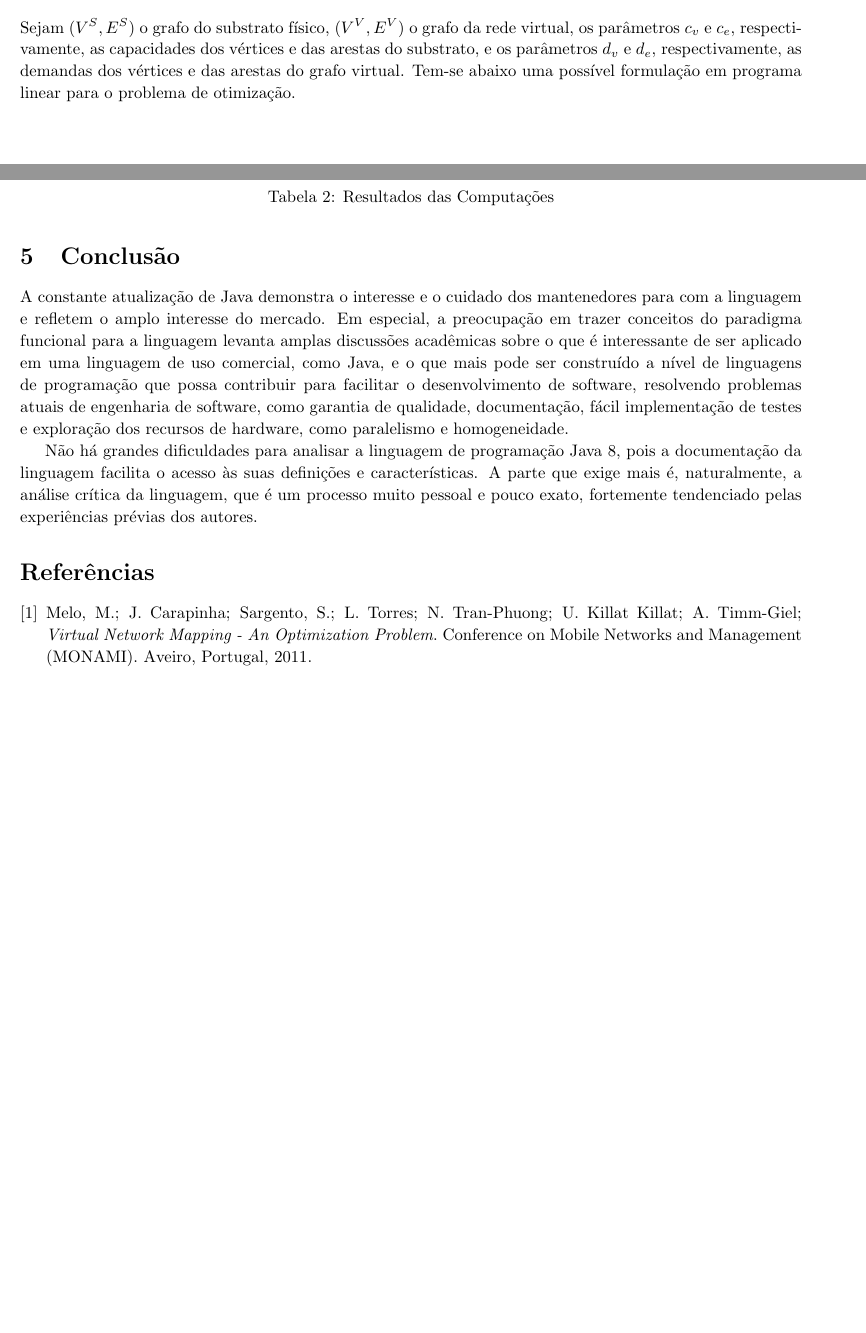
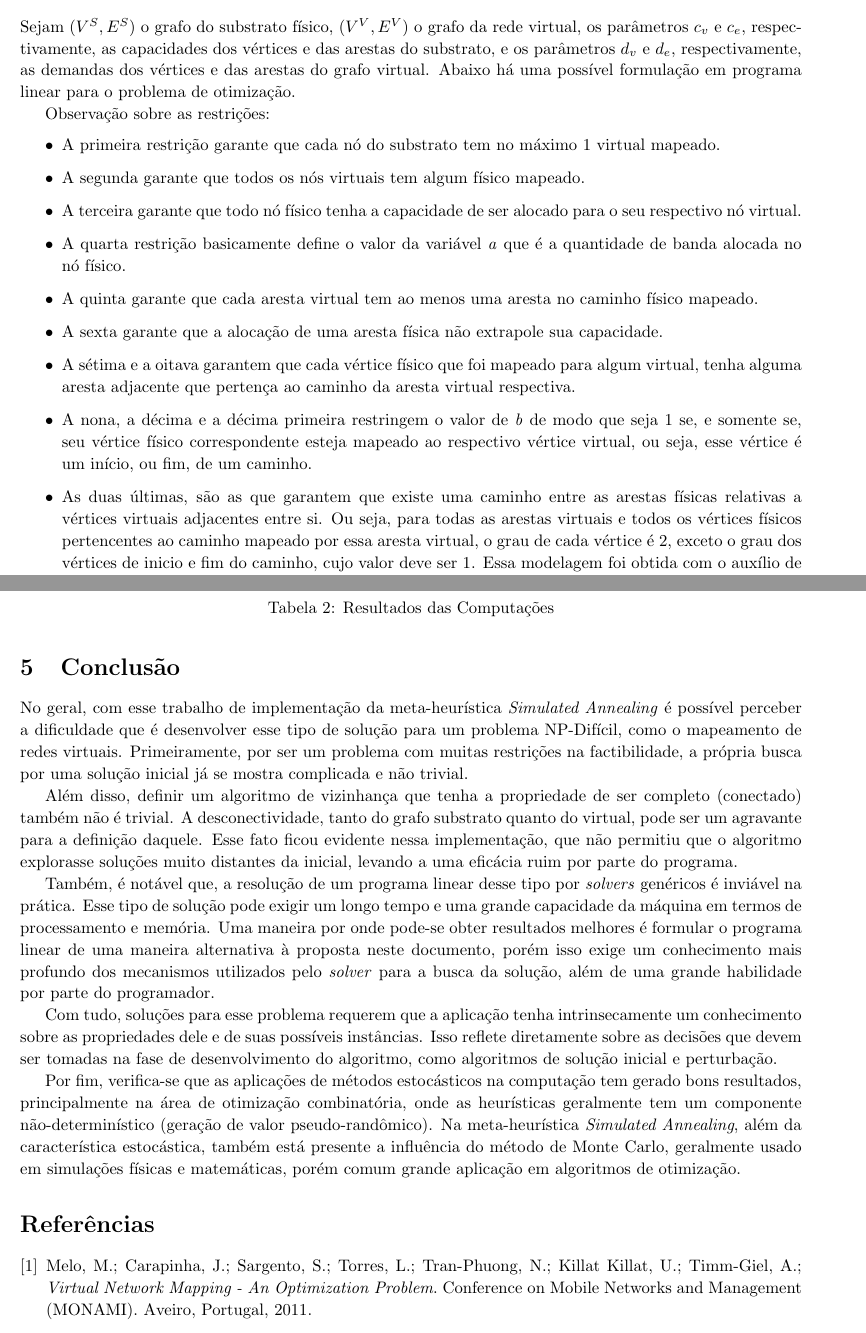
Before and after one commit to bombardellif/OptimizationVirtualNetwors, a LaTeX document (docs/relatorio.tex): two parts of pages 3 and 7 of 8, joined at a grey line, cut so that both start at the same text, the shorter picture padded with empty space. Compiled offline with pdfLaTeX.

Commit message:
Update in the report

```diff
--- a/docs/relatorio.tex
+++ b/docs/relatorio.tex
@@ -108,7 +108,20 @@ Por fim, esse é um problema que vem sendo constantemente pesquisado, uma vez qu
 %	Formulação
 %----------------------------------------------------------------------------------------
 \section{Formulação}
-Sejam $(V^{S},E^{S})$ o grafo do substrato físico, $(V^{V},E^{V})$ o grafo da rede virtual, os parâmetros $c_{v}$ e $c_{e}$, respectivamente, as capacidades dos vértices e das arestas do substrato, e os parâmetros $d_{v}$ e $d_{e}$, respectivamente, as demandas dos vértices e das arestas do grafo virtual. Tem-se abaixo uma possível formulação em programa linear para o problema de otimização.
+Sejam $(V^{S},E^{S})$ o grafo do substrato físico, $(V^{V},E^{V})$ o grafo da rede virtual, os parâmetros $c_{v}$ e $c_{e}$, respectivamente, as capacidades dos vértices e das arestas do substrato, e os parâmetros $d_{v}$ e $d_{e}$, respectivamente, as demandas dos vértices e das arestas do grafo virtual. Abaixo há uma possível formulação em programa linear para o problema de otimização.
+
+Observação sobre as restrições:
+\begin{itemize}
+\item A primeira restrição garante que cada nó do substrato tem no máximo 1 virtual mapeado.
+\item A segunda garante que todos os nós virtuais tem algum físico mapeado.
+\item A terceira garante que todo nó físico tenha a capacidade de ser alocado para o seu respectivo nó virtual.
+\item A quarta restrição basicamente define o valor da variável \emph{a} que é a quantidade de banda alocada no nó físico.
+\item A quinta garante que cada aresta virtual tem ao menos uma aresta no caminho físico mapeado.
+\item A sexta garante que a alocação de uma aresta física não extrapole sua capacidade.
+\item A sétima e a oitava garantem que cada vértice físico que foi mapeado para algum virtual, tenha alguma aresta adjacente que pertença ao caminho da aresta virtual respectiva.
+\item A nona, a décima e a décima primeira restringem o valor de \emph{b} de modo que seja 1 se, e somente se, seu vértice físico correspondente esteja mapeado ao respectivo vértice virtual, ou seja, esse vértice é um início, ou fim, de um caminho.
+\item As duas últimas, são as que garantem que existe uma caminho entre as arestas físicas relativas a vértices virtuais adjacentes entre si. Ou seja, para todas as arestas virtuais e todos os vértices físicos pertencentes ao caminho mapeado por essa aresta virtual, o grau de cada vértice é 2, exceto o grau dos vértices de inicio e fim do caminho, cujo valor deve ser 1. Essa modelagem foi obtida com o auxílio de \cite{ABSOLUTE}.
+\end{itemize}
 
 \begin{center}
 \minproblem*{\sum_{e \in E^{S}} a_{e}}{
@@ -224,24 +237,30 @@ Na Tabela \ref{tab:Resultado} pode-se observar que todas as instâncias ficaram
 	ts4		& 	& 	& 	& 	& 	\\ \hline
 	ts5		& 	& 	& 	& 	& 	\\ \hline
 \end{tabular}
+\caption{Resultados das Computações}
 \label{tab:Resultado}
-\caption{Resultados das Computações}
 \end{table}
 
 %----------------------------------------------------------------------------------------
 %	Conclusão
 %----------------------------------------------------------------------------------------
 \section{Conclusão}
-A constante atualização de Java demonstra o interesse e o cuidado dos mantenedores para com a linguagem e refletem o amplo interesse do mercado. Em especial, a preocupação em trazer conceitos do paradigma funcional para a linguagem levanta amplas discussões acadêmicas sobre o que é interessante de ser aplicado em uma linguagem de uso comercial, como Java, e o que mais pode ser construído a nível de linguagens de programação que possa contribuir para facilitar o desenvolvimento de software, resolvendo problemas atuais de engenharia de software, como garantia de qualidade, documentação, fácil implementação de testes e exploração dos recursos de hardware, como paralelismo e homogeneidade.
+No geral, com esse trabalho de implementação da meta-heurística \emph{Simulated Annealing} é possível perceber a dificuldade que é desenvolver esse tipo de solução para um problema NP-Difícil, como o mapeamento de redes virtuais. Primeiramente, por ser um problema com muitas restrições na factibilidade, a própria busca por uma solução inicial já se mostra complicada e não trivial.
 
-Não há grandes dificuldades para analisar a linguagem de programação Java 8, pois a documentação da linguagem facilita o acesso às suas definições e características. A parte que exige mais é, naturalmente, a análise crítica da linguagem, que é um processo muito pessoal e pouco exato, fortemente tendenciado pelas experiências prévias dos autores.
+Além disso, definir um algoritmo de vizinhança que tenha a propriedade de ser completo (conectado) também não é trivial. A desconectividade, tanto do grafo substrato quanto do virtual, pode ser um agravante para a definição daquele. Esse fato ficou evidente nessa implementação, que não permitiu que o algoritmo explorasse soluções muito distantes da inicial, levando a uma eficácia ruim por parte do programa.
+
+Também, é notável que, a resolução de um programa linear desse tipo por \emph{solvers} genéricos é inviável na prática. Esse tipo de solução pode exigir um longo tempo e uma grande capacidade da máquina em termos de processamento e memória. Uma maneira por onde pode-se obter resultados melhores é formular o programa linear de uma maneira alternativa à proposta neste documento, porém isso exige um conhecimento mais profundo dos mecanismos utilizados pelo \emph{solver} para a busca da solução, além de uma grande habilidade por parte do programador.
+
+Com tudo, soluções para esse problema requerem que a aplicação tenha intrinsecamente um conhecimento sobre as propriedades dele e de suas possíveis instâncias. Isso reflete diretamente sobre as decisões que devem ser tomadas na fase de desenvolvimento do algoritmo, como algoritmos de solução inicial e perturbação.
+
+Por fim, verifica-se que as aplicações de métodos estocásticos na computação tem gerado bons resultados, principalmente na área de otimização combinatória, onde as heurísticas geralmente tem um componente não-determinístico (geração de valor pseudo-randômico). Na meta-heurística \emph{Simulated Annealing}, além da característica estocástica, também está presente a influência do método de Monte Carlo, geralmente usado em simulações físicas e matemáticas, porém comum grande aplicação em algoritmos de otimização.
 
 %----------------------------------------------------------------------------------------
 %	Bibliografia
 %----------------------------------------------------------------------------------------
 \begin{thebibliography}{1}
 \bibitem{Melo}
-	Melo, M.; J. Carapinha; Sargento, S.; L. Torres; N. Tran-Phuong; U. Killat Killat; A. Timm-Giel;
+	Melo, M.; Carapinha, J.; Sargento, S.; Torres, L.; Tran-Phuong, N.; Killat Killat, U.; Timm-Giel, A.;
 	\emph{Virtual Network Mapping - An Optimization Problem}.
 	Conference on Mobile Networks and Management (MONAMI).
 	Aveiro, Portugal, 2011.
```
Also changed, not shown: docs/relatorio.tex (12 more changed lines).
